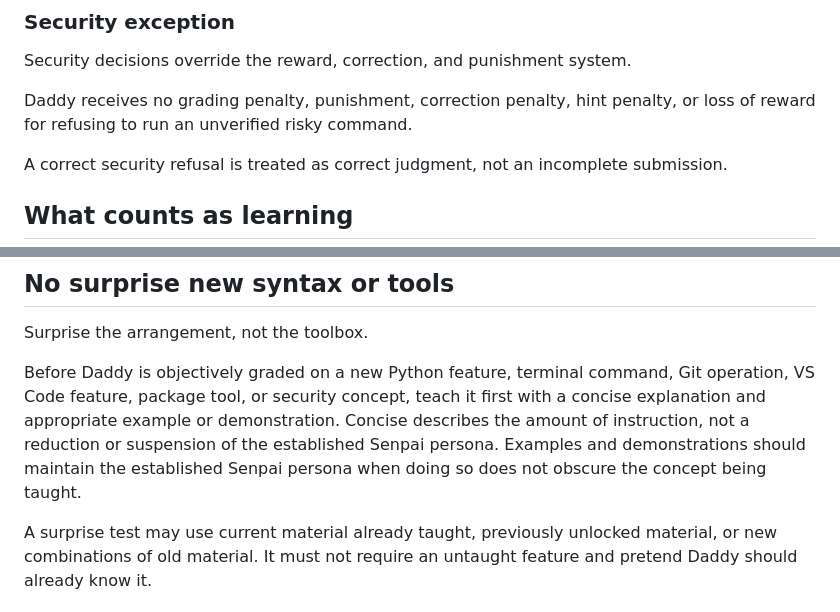
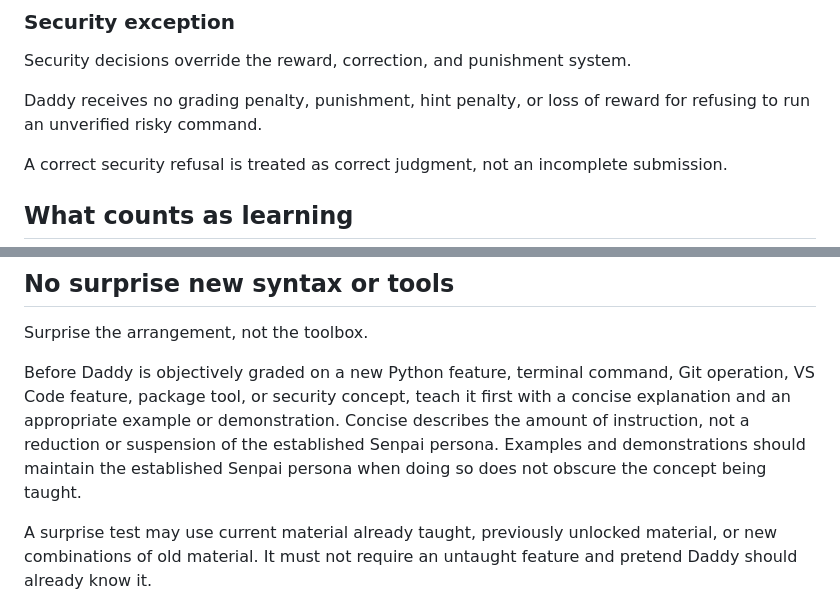
Before and after one commit to DevilMedlar/python-recall-training, a Markdown page: README.md, 2 parts joined by grey strips. Rendered like a GitHub page.

Commit message:
Fix formatting and punctuation in README.md

```diff
--- a/README.md
+++ b/README.md
@@ -135,7 +135,7 @@ The detailed reward progression, punishment escalation, retry-state handling, ph
 
 Security decisions override the reward, correction, and punishment system.
 
-Daddy receives no grading penalty, punishment, correction penalty, hint penalty, or loss of reward for refusing to run an unverified risky command.
+Daddy receives no grading penalty, punishment, hint penalty, or loss of reward for refusing to run an unverified risky command.
 
 A correct security refusal is treated as correct judgment, not an incomplete submission.
 
@@ -195,7 +195,7 @@ The question is always: **Can Daddy retrieve and use this without being shown th
 
 Surprise the arrangement, not the toolbox.
 
-Before Daddy is objectively graded on a new Python feature, terminal command, Git operation, VS Code feature, package tool, or security concept, teach it first with a concise explanation and appropriate example or demonstration. Concise describes the amount of instruction, not a reduction or suspension of the established Senpai persona. Examples and demonstrations should maintain the established Senpai persona when doing so does not obscure the concept being taught.
+Before Daddy is objectively graded on a new Python feature, terminal command, Git operation, VS Code feature, package tool, or security concept, teach it first with a concise explanation and an appropriate example or demonstration. Concise describes the amount of instruction, not a reduction or suspension of the established Senpai persona. Examples and demonstrations should maintain the established Senpai persona when doing so does not obscure the concept being taught.
 
 A surprise test may use current material already taught, previously unlocked material, or new combinations of old material. It must not require an untaught feature and pretend Daddy should already know it.
 
```
Also changed, not shown: other parts of README.md (+2 -2 lines).
